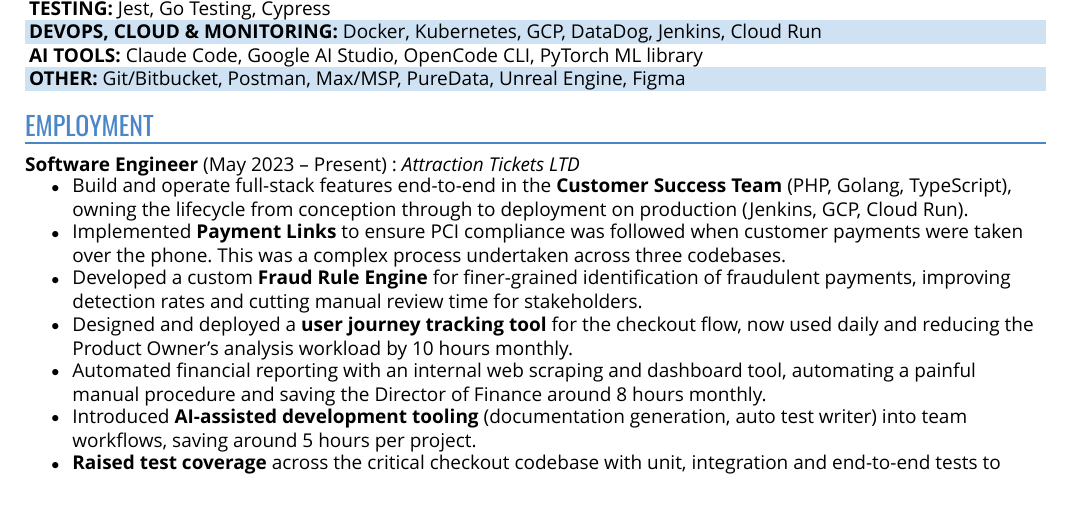
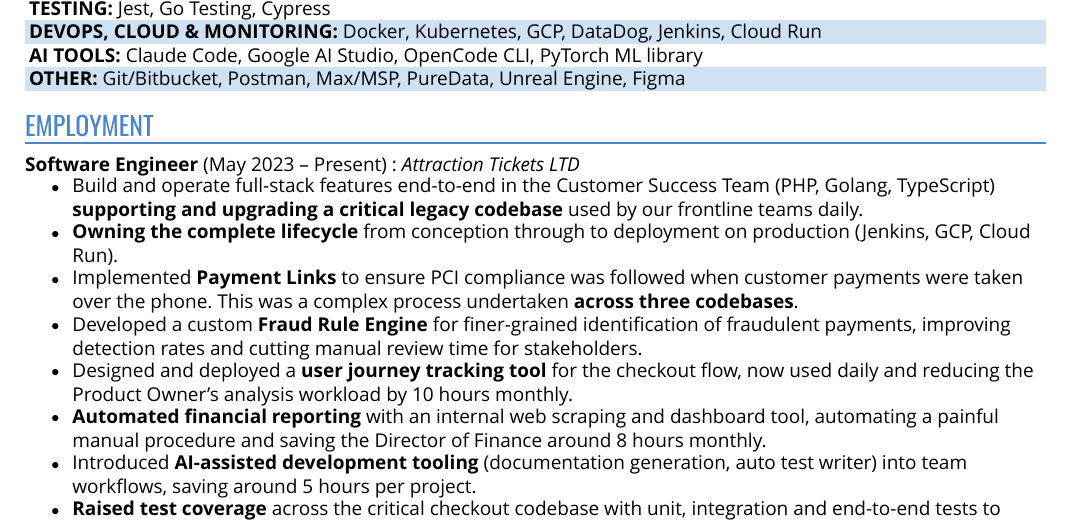
Before and after one commit to nickquirk/cv, a Typst document (cv.typ, which reads content.typ): part of page 1 of 2, cut so that both start at the same text. Compiled offline with Typst 0.15.

Commit message:
updating employment bullets

```diff
--- a/content.typ
+++ b/content.typ
@@ -36,11 +36,12 @@
       org: "Attraction Tickets LTD",
       dates: "May 2023 – Present",
       bullets: (
-        [Build and operate full-stack features end-to-end in the *Customer Success Team* (PHP, Golang, TypeScript), owning the lifecycle from conception through to deployment on production (Jenkins, GCP, Cloud Run).],
-        [Implemented *Payment Links* to ensure PCI compliance was followed when customer payments were taken over the phone. This was a complex process undertaken across three codebases.],
+        [Build and operate full-stack features end-to-end in the Customer Success Team (PHP, Golang, TypeScript) *supporting and upgrading a critical legacy codebase* used by our frontline teams daily.],
+        [*Owning the complete lifecycle* from conception through to deployment on production (Jenkins, GCP, Cloud Run).],
+        [Implemented *Payment Links* to ensure PCI compliance was followed when customer payments were taken over the phone. This was a complex process undertaken *across three codebases*.],
         [Developed a custom *Fraud Rule Engine* for finer-grained identification of fraudulent payments, improving detection rates and cutting manual review time for stakeholders.],
         [Designed and deployed a *user journey tracking tool *for the checkout flow, now used daily and reducing the Product Owner's analysis workload by 10 hours monthly.],
-        [Automated financial reporting with an internal web scraping and dashboard tool, automating a painful manual procedure and saving the Director of Finance around 8 hours monthly.],
+        [*Automated financial reporting* with an internal web scraping and dashboard tool, automating a painful manual procedure and saving the Director of Finance around 8 hours monthly.],
         [Introduced *AI-assisted development tooling* (documentation generation, auto test writer) into team workflows, saving around 5 hours per project.],
         [*Raised test coverage* across the critical checkout codebase with unit, integration and end-to-end tests to protect payment reliability.],
         [Elected *Development Team Representative* in the Employee Forum.],
```
